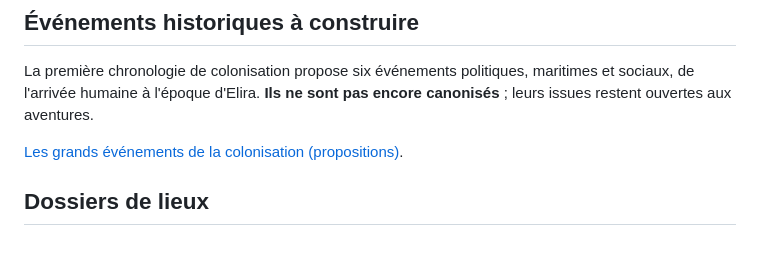
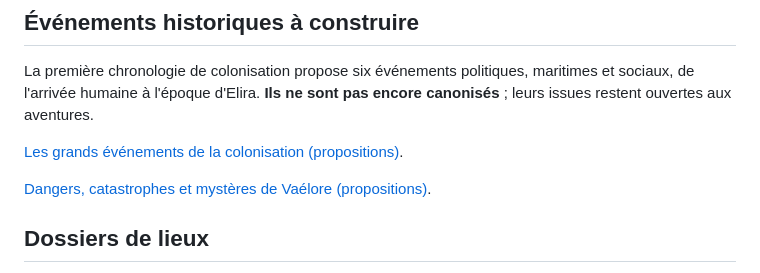
Before and after one commit to nathanmon/aventures-partagees, a Markdown page: chatgpt/BATTLECRY_PUBLIC.md, the part around the change. Drawn GitHub-style; blank space fills up the shorter version.

```diff
--- a/chatgpt/BATTLECRY_PUBLIC.md
+++ b/chatgpt/BATTLECRY_PUBLIC.md
@@ -51,6 +51,8 @@ La première chronologie de colonisation propose six événements politiques, ma
 
 [Les grands événements de la colonisation (propositions)](evenements/GRANDS_EVENEMENTS_COLONISATION.md).
 
+[Dangers, catastrophes et mystères de Vaélore (propositions)](evenements/DANGERS_MYSTERES_COLONISATION.md).
+
 ## Dossiers de lieux
 
 - [Silverdawn — dossier général (canon et propositions)](lieux/SILVERDAWN.md)
```
Also changed, not shown: chatgpt/lieux/SILVERDAWN_CHRONIQUE.md (+1 -1 lines).
